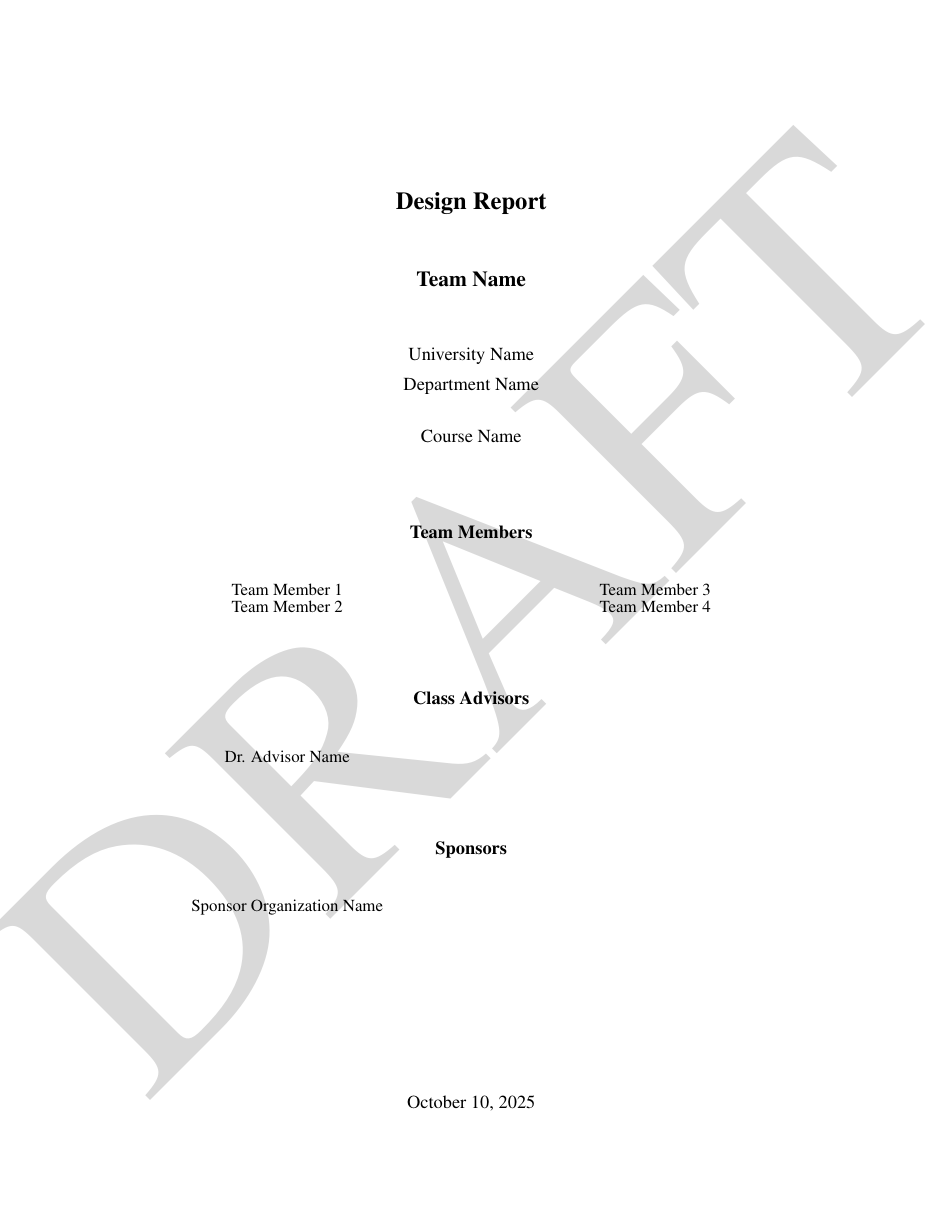
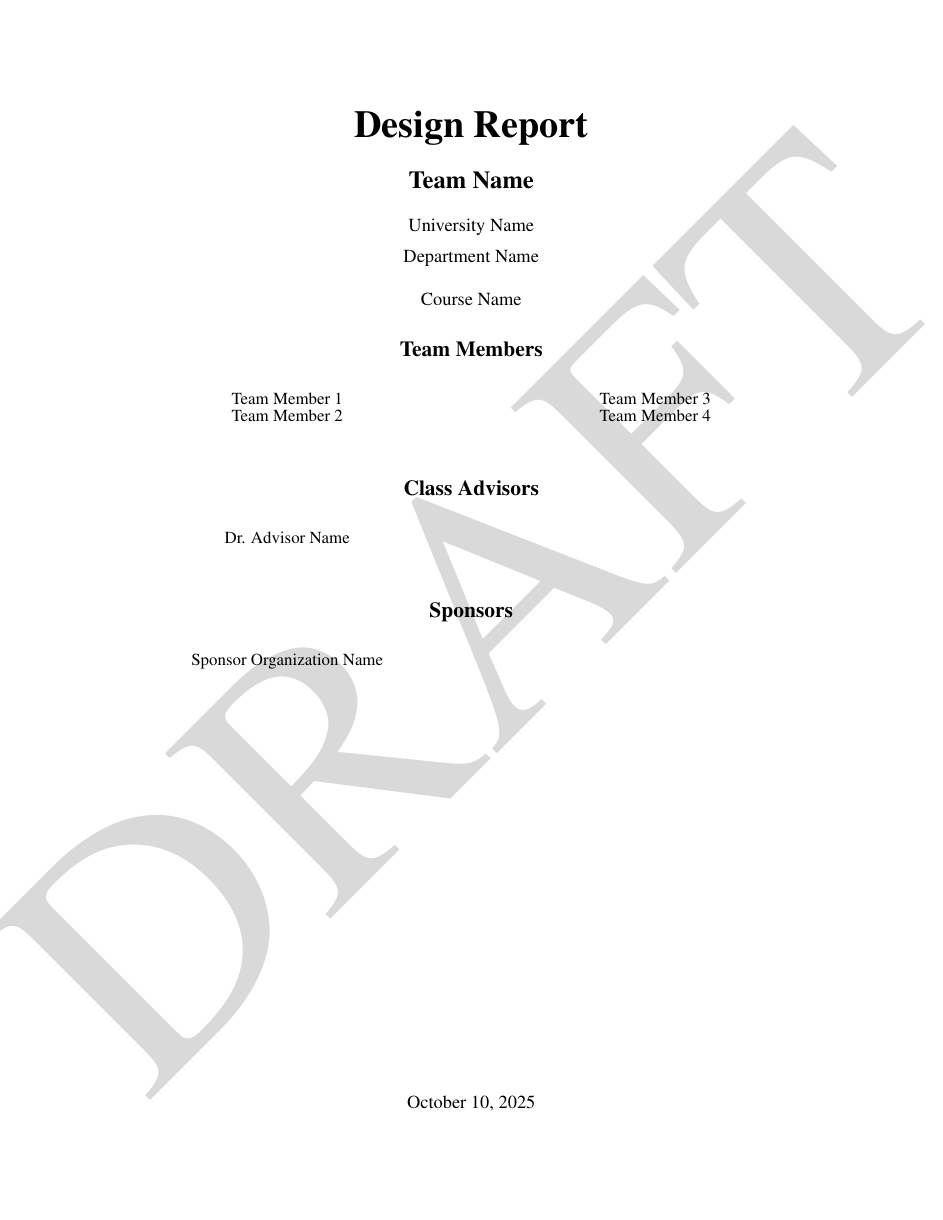
Before and after one commit to Hersch-Nathan/LatexTemplates, a LaTeX document (templates/designreport_template.tex, which reads designreport.cls): page 1 of 6. Compiled offline with pdfLaTeX.

Commit message:
Tighten title page spacing; ensure images display in draft mode

```diff
--- a/designreport.cls
+++ b/designreport.cls
@@ -41,7 +41,7 @@
 \RequirePackage[margin=1in]{geometry}     % Sets 1-inch margins on all sides for professional document formatting
 \RequirePackage{xparse}                   % Enables modern command definitions with flexible argument handling
 \RequirePackage{environ}                  % Supports creation of custom environments with advanced processing capabilities
-\RequirePackage{graphicx}                 % Allows image inclusion with scaling, rotation, and positioning options
+\RequirePackage[final]{graphicx}          % Allows image inclusion with scaling, rotation, and positioning options (final ensures images always display)
 \RequirePackage{xcolor}                   % Provides comprehensive color support for text, backgrounds, and graphics
 \RequirePackage{amsmath}                  % Enables advanced mathematical environments and equation formatting
 \RequirePackage{listings}                 % Formats code listings with syntax highlighting and customizable styling
@@ -163,59 +163,58 @@
 \renewcommand{\maketitle}{%
     \begin{titlepage}
         \centering
-        \vspace*{1cm}
 
-        % Document Name
-        {\LARGE\bfseries \@documentname \par}
-        \vspace{1cm}
+        % Document Name - larger font, closer to top
+        {\huge\bfseries \@documentname \par}
+        \vspace{0.3cm}
 
         % Team Name
-        {\Large\bfseries \@teamname \par}
-        \vspace{1cm}
+        {\LARGE\bfseries \@teamname \par}
+        \vspace{0.3cm}
 
         % Team Logo (if provided)
         \if@haslogo
             \includegraphics[width=0.3\textwidth]{\@teamlogo}
-            \vspace{1cm}
+            \vspace{0.3cm}
         \fi
 
         % University and Department
         {\large \@university \par}
         {\large \@department \par}
-        \vspace{0.5cm}
+        \vspace{0.3cm}
 
         % Course
         {\large \@course \par}
-        \vspace{1.5cm}
+        \vspace{0.4cm}
 
         % Team Members
         \if@hasmembers
-            {\large\bfseries Team Members \par}
-            \vspace{0.5cm}
+            {\Large\bfseries Team Members \par}
+            \vspace{0.3cm}
             \begin{multicols}{2}
                 \@teammembers
             \end{multicols}
-            \vspace{1cm}
+            \vspace{0.5cm}
         \fi
 
         % Class Advisors
         \if@hasadvisors
-            {\large\bfseries Class Advisors \par}
-            \vspace{0.5cm}
+            {\Large\bfseries Class Advisors \par}
+            \vspace{0.3cm}
             \begin{multicols}{2}
                 \@classadvisors
             \end{multicols}
-            \vspace{1cm}
+            \vspace{0.5cm}
         \fi
 
         % Sponsors
         \if@hassponsor
-            {\large\bfseries Sponsors \par}
-            \vspace{0.5cm}
+            {\Large\bfseries Sponsors \par}
+            \vspace{0.3cm}
             \begin{multicols}{2}
                 \@sponsors
             \end{multicols}
-            \vspace{1cm}
+            \vspace{0.5cm}
         \fi
 
         \vfill
```
Also changed, not shown: examples/designreporttest.tex (+22 -4 lines).
